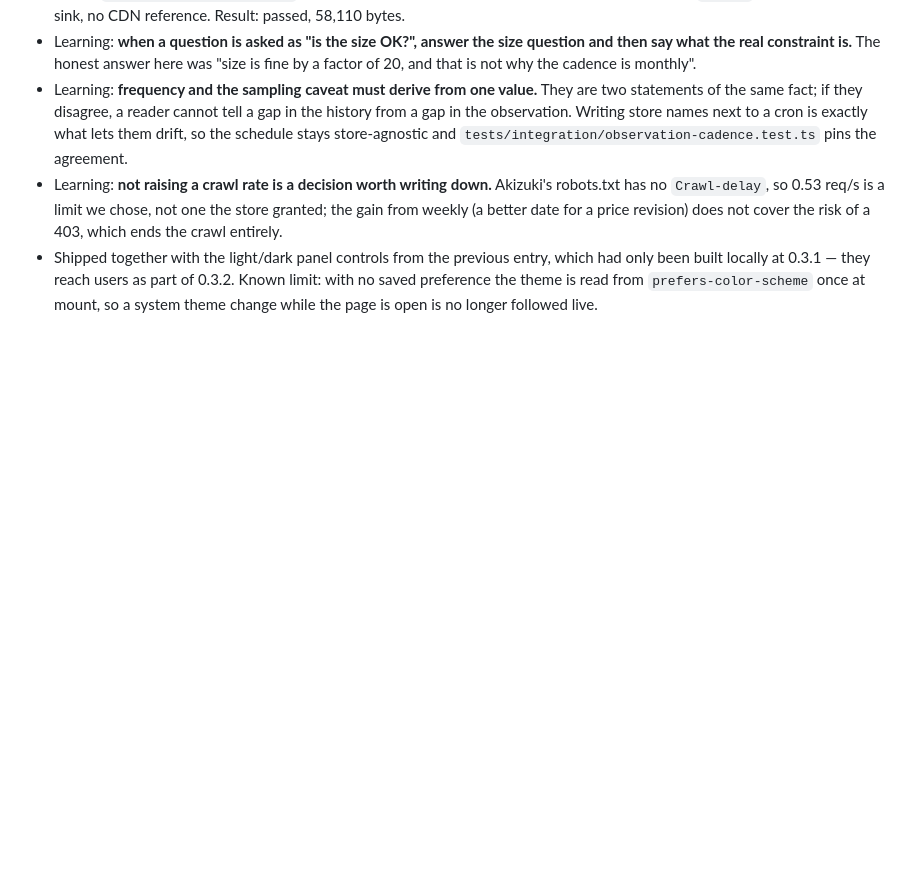
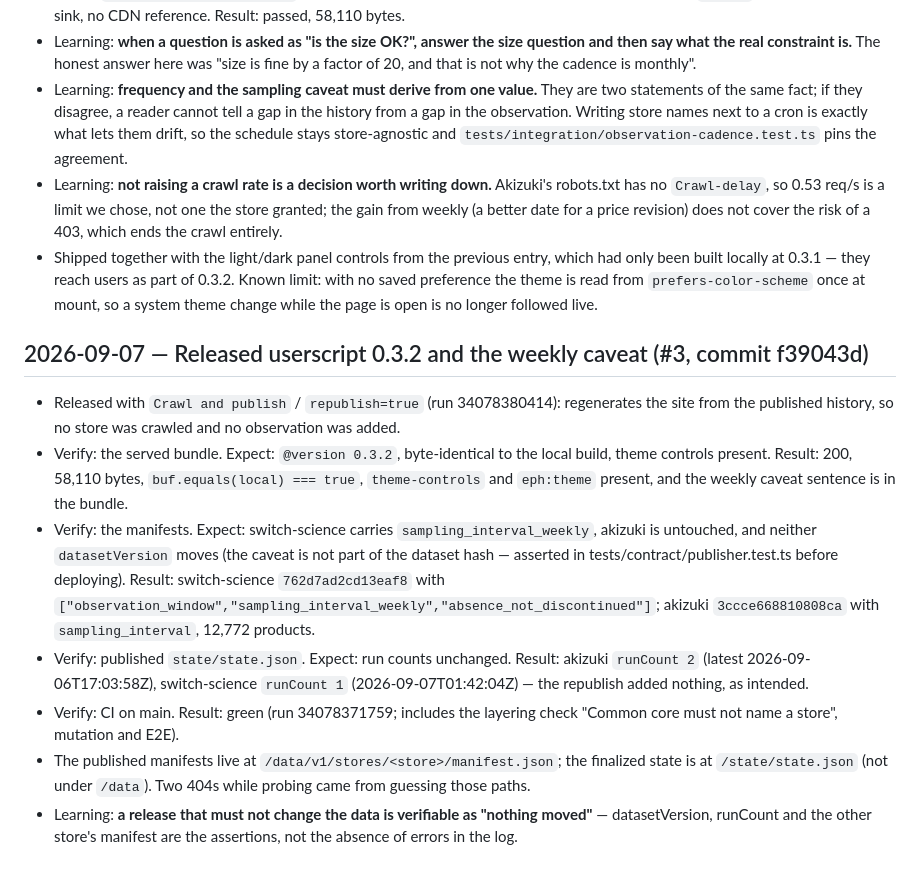
Before and after one commit to tsuyoshi-otake/electro-parts, a Markdown page: .claude/memory/journal.md, the part around the change. GitHub-like rendering; blank space fills up the shorter version.

Commit message:
docs(memory): record the 0.3.2 release and what stayed unchanged
The release had to prove a negative -- a republish must not observe anything --
so the entry records datasetVersion, runCount and the untouched store's caveats
as the assertions, together with the published paths that cost two 404s while
probing (/data/v1/stores/<store>/manifest.json, /state/state.json).

Refs #3

Co-Authored-By: Claude Opus 5 <noreply@anthropic.com>

```diff
--- a/.claude/memory/journal.md
+++ b/.claude/memory/journal.md
@@ -156,3 +156,13 @@
 - Learning: **frequency and the sampling caveat must derive from one value.** They are two statements of the same fact; if they disagree, a reader cannot tell a gap in the history from a gap in the observation. Writing store names next to a cron is exactly what lets them drift, so the schedule stays store-agnostic and `tests/integration/observation-cadence.test.ts` pins the agreement.
 - Learning: **not raising a crawl rate is a decision worth writing down.** Akizuki's robots.txt has no `Crawl-delay`, so 0.53 req/s is a limit we chose, not one the store granted; the gain from weekly (a better date for a price revision) does not cover the risk of a 403, which ends the crawl entirely.
 - Shipped together with the light/dark panel controls from the previous entry, which had only been built locally at 0.3.1 — they reach users as part of 0.3.2. Known limit: with no saved preference the theme is read from `prefers-color-scheme` once at mount, so a system theme change while the page is open is no longer followed live.
+
+## 2026-09-07 — Released userscript 0.3.2 and the weekly caveat (#3, commit f39043d)
+
+- Released with `Crawl and publish` / `republish=true` (run 34078380414): regenerates the site from the published history, so no store was crawled and no observation was added.
+- Verify: the served bundle. Expect: `@version 0.3.2`, byte-identical to the local build, theme controls present. Result: 200, 58,110 bytes, `buf.equals(local) === true`, `theme-controls` and `eph:theme` present, and the weekly caveat sentence is in the bundle.
+- Verify: the manifests. Expect: switch-science carries `sampling_interval_weekly`, akizuki is untouched, and neither `datasetVersion` moves (the caveat is not part of the dataset hash — asserted in tests/contract/publisher.test.ts before deploying). Result: switch-science `762d7ad2cd13eaf8` with `["observation_window","sampling_interval_weekly","absence_not_discontinued"]`; akizuki `3ccce668810808ca` with `sampling_interval`, 12,772 products.
+- Verify: published `state/state.json`. Expect: run counts unchanged. Result: akizuki `runCount 2` (latest 2026-09-06T17:03:58Z), switch-science `runCount 1` (2026-09-07T01:42:04Z) — the republish added nothing, as intended.
+- Verify: CI on main. Result: green (run 34078371759; includes the layering check "Common core must not name a store", mutation and E2E).
+- The published manifests live at `/data/v1/stores/<store>/manifest.json`; the finalized state is at `/state/state.json` (not under `/data`). Two 404s while probing came from guessing those paths.
+- Learning: **a release that must not change the data is verifiable as "nothing moved"** — datasetVersion, runCount and the other store's manifest are the assertions, not the absence of errors in the log.
```
